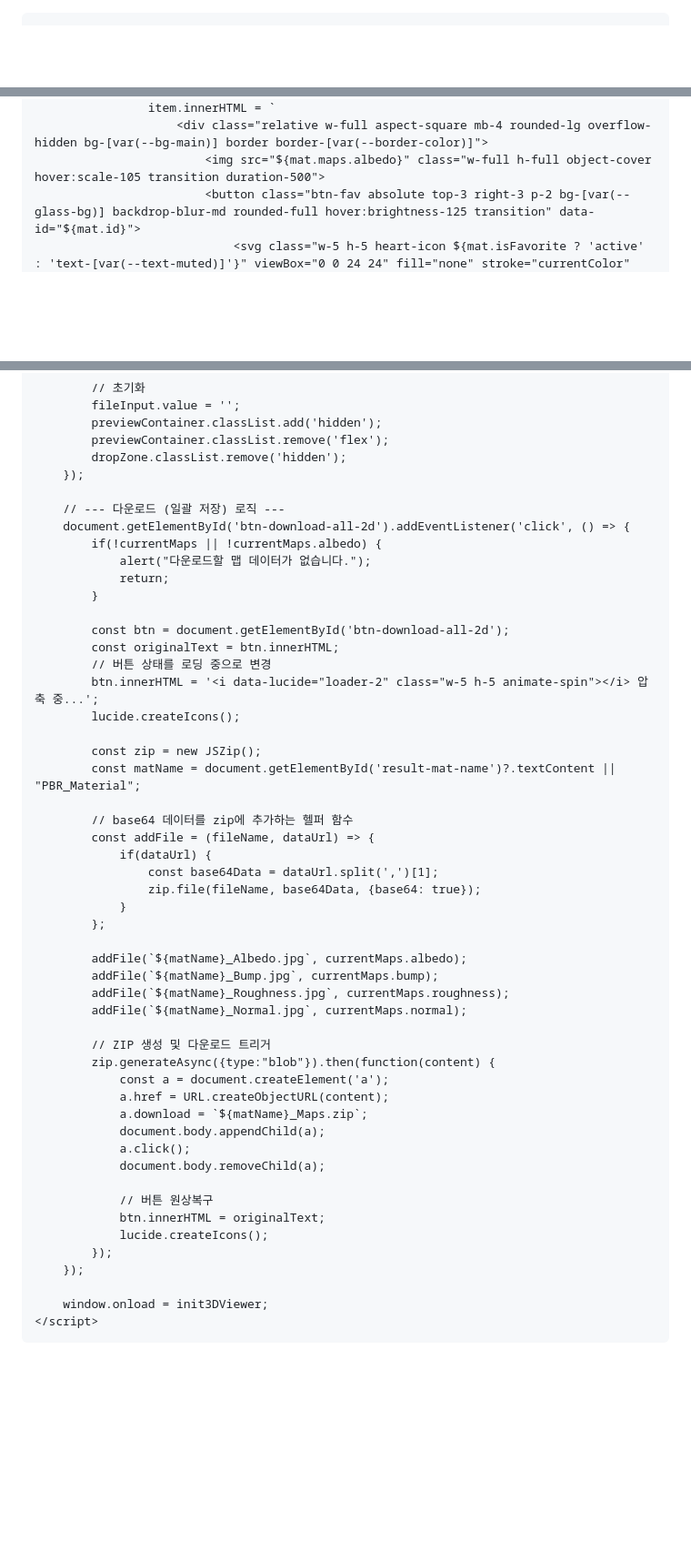
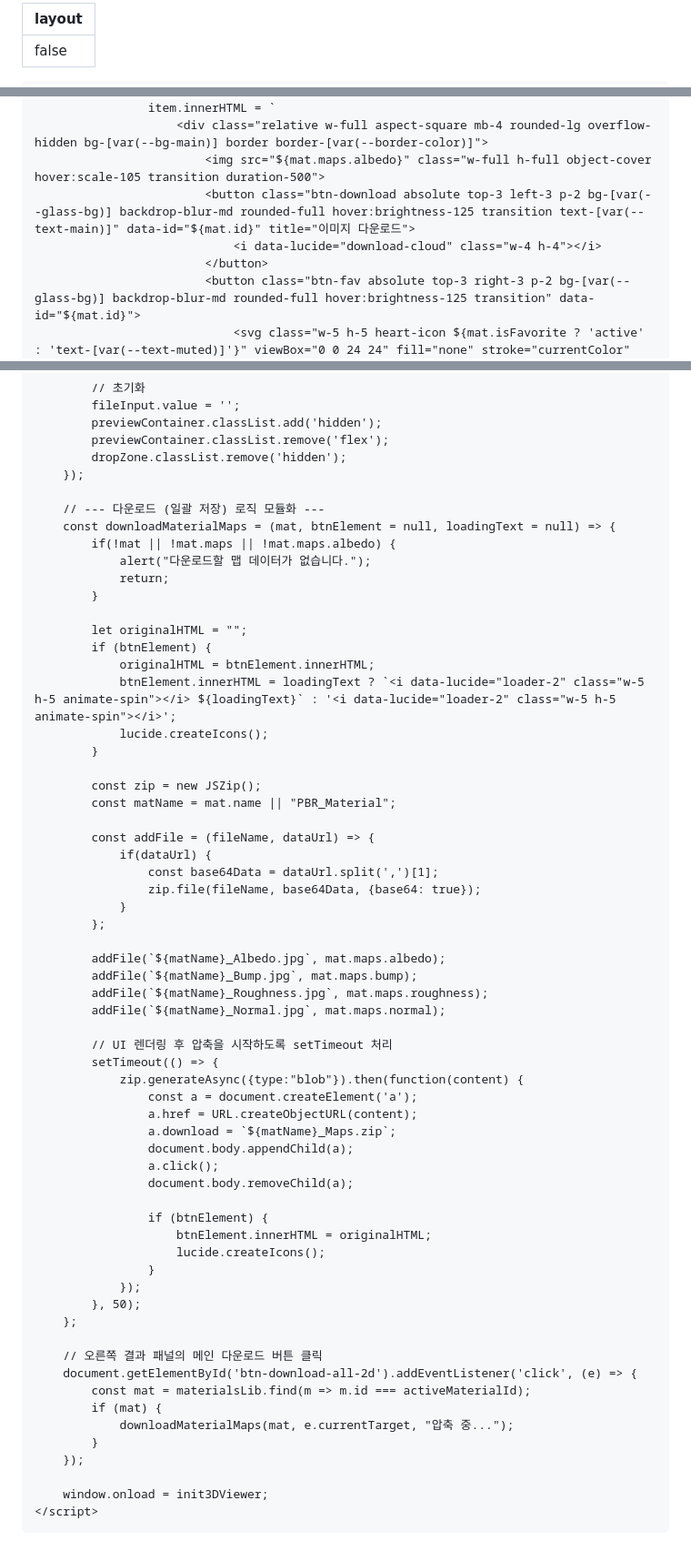
Before and after one commit to taeo617/gemma, a Markdown page: README.md, 3 parts joined by grey strips. Shown at 91% size. Drawn GitHub-style; blank space fills up the shorter version.

```diff
--- a/README.md
+++ b/README.md
@@ -1,3 +1,6 @@
+---
+layout: false
+---
 <!DOCTYPE html>
 <html lang="ko">
 <head>
@@ -495,6 +471,9 @@
                     item.innerHTML = `
                         <div class="relative w-full aspect-square mb-4 rounded-lg overflow-hidden bg-[var(--bg-main)] border border-[var(--border-color)]">
                             <img src="${mat.maps.albedo}" class="w-full h-full object-cover hover:scale-105 transition duration-500">
+                            <button class="btn-download absolute top-3 left-3 p-2 bg-[var(--glass-bg)] backdrop-blur-md rounded-full hover:brightness-125 transition text-[var(--text-main)]" data-id="${mat.id}" title="이미지 다운로드">
+                                <i data-lucide="download-cloud" class="w-4 h-4"></i>
+                            </button>
                             <button class="btn-fav absolute top-3 right-3 p-2 bg-[var(--glass-bg)] backdrop-blur-md rounded-full hover:brightness-125 transition" data-id="${mat.id}">
                                 <svg class="w-5 h-5 heart-icon ${mat.isFavorite ? 'active' : 'text-[var(--text-muted)]'}" viewBox="0 0 24 24" fill="none" stroke="currentColor" stroke-width="2" stroke-linecap="round" stroke-linejoin="round"><path d="M20.84 4.61a5.5 5.5 0 0 0-7.78 0L12 5.67l-1.06-1.06a5.5 5.5 0 0 0-7.78 7.78l1.06 1.06L12 21.23l7.78-7.78 1.06-1.06a5.5 5.5 0 0 0 0-7.78z"></path></svg>
                             </button>
@@ -1124,23 +1115,23 @@
             dropZone.classList.remove('hidden');
         });
 
-        // --- 다운로드 (일괄 저장) 로직 ---
-        document.getElementById('btn-download-all-2d').addEventListener('click', () => {
-            if(!currentMaps || !currentMaps.albedo) {
+        // --- 다운로드 (일괄 저장) 로직 모듈화 ---
+        const downloadMaterialMaps = (mat, btnElement = null, loadingText = null) => {
+            if(!mat || !mat.maps || !mat.maps.albedo) {
                 alert("다운로드할 맵 데이터가 없습니다.");
                 return;
             }
 
-            const btn = document.getElementById('btn-download-all-2d');
-            const originalText = btn.innerHTML;
-            // 버튼 상태를 로딩 중으로 변경
-            btn.innerHTML = '<i data-lucide="loader-2" class="w-5 h-5 animate-spin"></i> 압축 중...';
-            lucide.createIcons();
+            let originalHTML = "";
+            if (btnElement) {
+                originalHTML = btnElement.innerHTML;
+                btnElement.innerHTML = loadingText ? `<i data-lucide="loader-2" class="w-5 h-5 animate-spin"></i> ${loadingText}` : '<i data-lucide="loader-2" class="w-5 h-5 animate-spin"></i>';
+                lucide.createIcons();
+            }
 
             const zip = new JSZip();
-            const matName = document.getElementById('result-mat-name')?.textContent || "PBR_Material";
+            const matName = mat.name || "PBR_Material";
 
-            // base64 데이터를 zip에 추가하는 헬퍼 함수
             const addFile = (fileName, dataUrl) => {
                 if(dataUrl) {
                     const base64Data = dataUrl.split(',')[1];
@@ -1148,24 +1139,35 @@
                 }
             };
 
-            addFile(`${matName}_Albedo.jpg`, currentMaps.albedo);
-            addFile(`${matName}_Bump.jpg`, currentMaps.bump);
-            addFile(`${matName}_Roughness.jpg`, currentMaps.roughness);
-            addFile(`${matName}_Normal.jpg`, currentMaps.normal);
+            addFile(`${matName}_Albedo.jpg`, mat.maps.albedo);
+            addFile(`${matName}_Bump.jpg`, mat.maps.bump);
+            addFile(`${matName}_Roughness.jpg`, mat.maps.roughness);
+            addFile(`${matName}_Normal.jpg`, mat.maps.normal);
 
-            // ZIP 생성 및 다운로드 트리거
-            zip.generateAsync({type:"blob"}).then(function(content) {
-                const a = document.createElement('a');
-                a.href = URL.createObjectURL(content);
-                a.download = `${matName}_Maps.zip`;
-                document.body.appendChild(a);
-                a.click();
-                document.body.removeChild(a);
+            // UI 렌더링 후 압축을 시작하도록 setTimeout 처리
+            setTimeout(() => {
+                zip.generateAsync({type:"blob"}).then(function(content) {
+                    const a = document.createElement('a');
+                    a.href = URL.createObjectURL(content);
+                    a.download = `${matName}_Maps.zip`;
+                    document.body.appendChild(a);
+                    a.click();
+                    document.body.removeChild(a);
 
-                // 버튼 원상복구
-                btn.innerHTML = originalText;
-                lucide.createIcons();
-            });
+                    if (btnElement) {
+                        btnElement.innerHTML = originalHTML;
+                        lucide.createIcons();
+                    }
+                });
+            }, 50);
+        };
+
+        // 오른쪽 결과 패널의 메인 다운로드 버튼 클릭
+        document.getElementById('btn-download-all-2d').addEventListener('click', (e) => {
+            const mat = materialsLib.find(m => m.id === activeMaterialId);
+            if (mat) {
+                downloadMaterialMaps(mat, e.currentTarget, "압축 중...");
+            }
         });
 
         window.onload = init3DViewer;
```
Also changed, not shown: other parts of README.md (+17 -32 lines).
